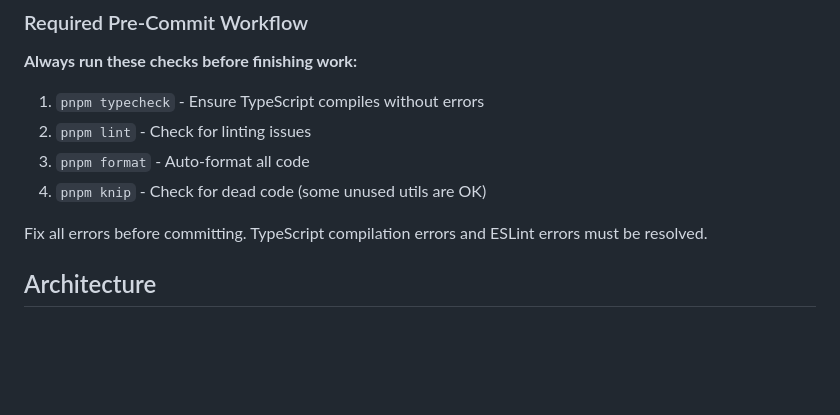
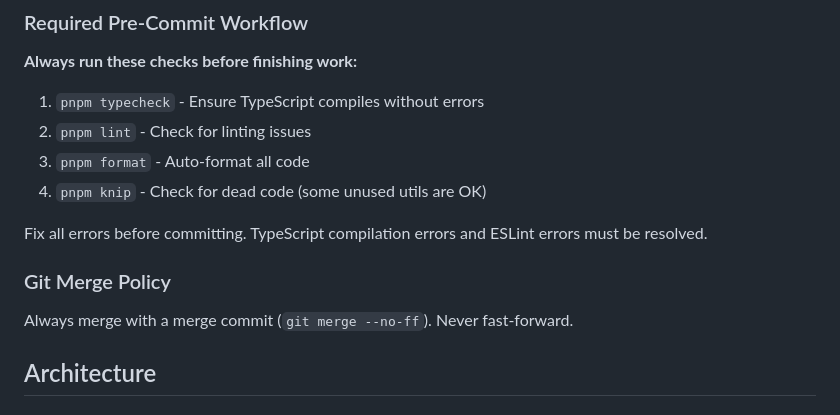
Before and after one commit to marcopiii/polaris, a Markdown page: CLAUDE.md, the part around the change. Rendered like a GitHub page; blank space fills up the shorter version.

Commit message:
Add no-fast-forward merge policy to project guidelines
Co-Authored-By: Claude Opus 4.6 <noreply@anthropic.com>

```diff
--- a/CLAUDE.md
+++ b/CLAUDE.md
@@ -33,6 +33,10 @@ pnpm knip             # Detect unused exports (dead code)
 4. `pnpm knip` - Check for dead code (some unused utils are OK)
 
 Fix all errors before committing. TypeScript compilation errors and ESLint errors must be resolved.
+
+### Git Merge Policy
+
+Always merge with a merge commit (`git merge --no-ff`). Never fast-forward.
 
 ## Architecture
 
```
